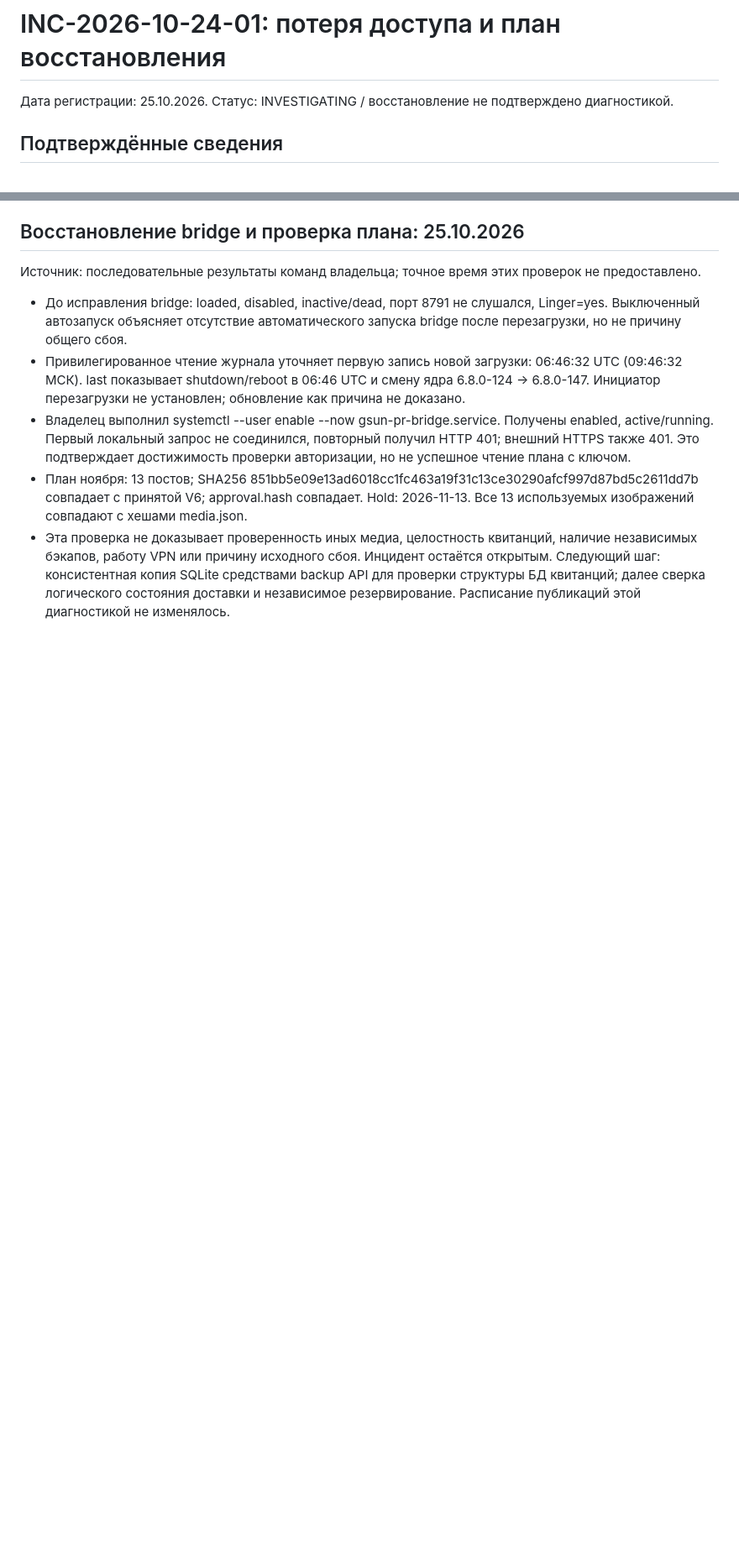
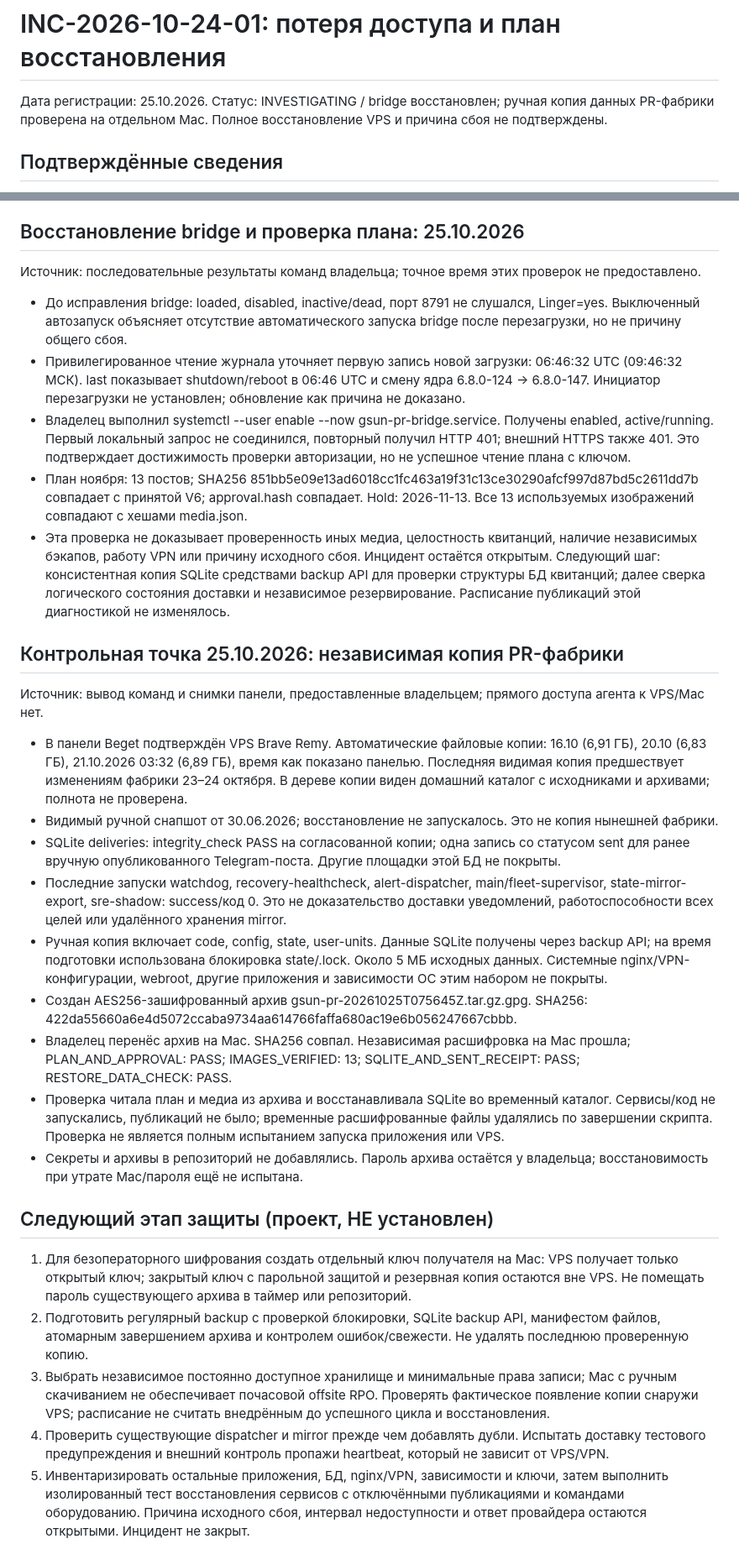
Before and after one commit to Sanyara1/greensun.energy, a Markdown page: communications/ops/INCIDENT_2026-10-24_RU.md, 2 parts joined by grey strips. Shown at 84% size. Drawn GitHub-style; blank space fills up the shorter version.

Commit message:
docs: record offsite PR backup and verified Mac data recovery

```diff
--- a/communications/ops/INCIDENT_2026-10-24_RU.md
+++ b/communications/ops/INCIDENT_2026-10-24_RU.md
@@ -1,5 +1,5 @@
 # INC-2026-10-24-01: потеря доступа и план восстановления
-Дата регистрации: 25.10.2026. Статус: INVESTIGATING / восстановление не подтверждено диагностикой.
+Дата регистрации: 25.10.2026. Статус: INVESTIGATING / bridge восстановлен; ручная копия данных PR-фабрики проверена на отдельном Mac. Полное восстановление VPS и причина сбоя не подтверждены.
 
 ## Подтверждённые сведения
 Источник — сообщения владельца 25.10.2026: «Вчера сервер лег. ВПН пропал. Связи не было»; затем «сервер вроде бы ожил».
@@ -69,3 +69,23 @@
 - План ноября: 13 постов; SHA256 851bb5e09e13ad6018cc1fc463a19f31c13ce30290afcf997d87bd5c2611dd7b совпадает с принятой V6; approval.hash совпадает. Hold: 2026-11-13. Все 13 используемых изображений совпадают с хешами media.json.
 - Эта проверка не доказывает проверенность иных медиа, целостность квитанций, наличие независимых бэкапов, работу VPN или причину исходного сбоя. Инцидент остаётся открытым.
 Следующий шаг: консистентная копия SQLite средствами backup API для проверки структуры БД квитанций; далее сверка логического состояния доставки и независимое резервирование. Расписание публикаций этой диагностикой не изменялось.
+
+## Контрольная точка 25.10.2026: независимая копия PR-фабрики
+Источник: вывод команд и снимки панели, предоставленные владельцем; прямого доступа агента к VPS/Mac нет.
+- В панели Beget подтверждён VPS Brave Remy. Автоматические файловые копии: 16.10 (6,91 ГБ), 20.10 (6,83 ГБ), 21.10.2026 03:32 (6,89 ГБ), время как показано панелью. Последняя видимая копия предшествует изменениям фабрики 23–24 октября. В дереве копии виден домашний каталог с исходниками и архивами; полнота не проверена.
+- Видимый ручной снапшот от 30.06.2026; восстановление не запускалось. Это не копия нынешней фабрики.
+- SQLite deliveries: integrity_check PASS на согласованной копии; одна запись со статусом sent для ранее вручную опубликованного Telegram-поста. Другие площадки этой БД не покрыты.
+- Последние запуски watchdog, recovery-healthcheck, alert-dispatcher, main/fleet-supervisor, state-mirror-export, sre-shadow: success/код 0. Это не доказательство доставки уведомлений, работоспособности всех целей или удалённого хранения mirror.
+- Ручная копия включает code, config, state, user-units. Данные SQLite получены через backup API; на время подготовки использована блокировка state/.lock. Около 5 МБ исходных данных. Системные nginx/VPN-конфигурации, webroot, другие приложения и зависимости ОС этим набором не покрыты.
+- Создан AES256-зашифрованный архив gsun-pr-20261025T075645Z.tar.gz.gpg. SHA256: 422da55660a6e4d5072ccaba9734aa614766faffa680ac19e6b056247667cbbb.
+- Владелец перенёс архив на Mac. SHA256 совпал. Независимая расшифровка на Mac прошла; PLAN_AND_APPROVAL: PASS; IMAGES_VERIFIED: 13; SQLITE_AND_SENT_RECEIPT: PASS; RESTORE_DATA_CHECK: PASS.
+- Проверка читала план и медиа из архива и восстанавливала SQLite во временный каталог. Сервисы/код не запускались, публикаций не было; временные расшифрованные файлы удалялись по завершении скрипта. Проверка не является полным испытанием запуска приложения или VPS.
+- Секреты и архивы в репозиторий не добавлялись. Пароль архива остаётся у владельца; восстановимость при утрате Mac/пароля ещё не испытана.
+
+## Следующий этап защиты (проект, НЕ установлен)
+1. Для безоператорного шифрования создать отдельный ключ получателя на Mac: VPS получает только открытый ключ; закрытый ключ с парольной защитой и резервная копия остаются вне VPS. Не помещать пароль существующего архива в таймер или репозиторий.
+2. Подготовить регулярный backup с проверкой блокировки, SQLite backup API, манифестом файлов, атомарным завершением архива и контролем ошибок/свежести. Не удалять последнюю проверенную копию.
+3. Выбрать независимое постоянно доступное хранилище и минимальные права записи; Mac с ручным скачиванием не обеспечивает почасовой offsite RPO. Проверять фактическое появление копии снаружи VPS; расписание не считать внедрённым до успешного цикла и восстановления.
+4. Проверить существующие dispatcher и mirror прежде чем добавлять дубли. Испытать доставку тестового предупреждения и внешний контроль пропажи heartbeat, который не зависит от VPS/VPN.
+5. Инвентаризировать остальные приложения, БД, nginx/VPN, зависимости и ключи, затем выполнить изолированный тест восстановления сервисов с отключёнными публикациями и командами оборудованию.
+Причина исходного сбоя, интервал недоступности и ответ провайдера остаются открытыми. Инцидент не закрыт.
```
